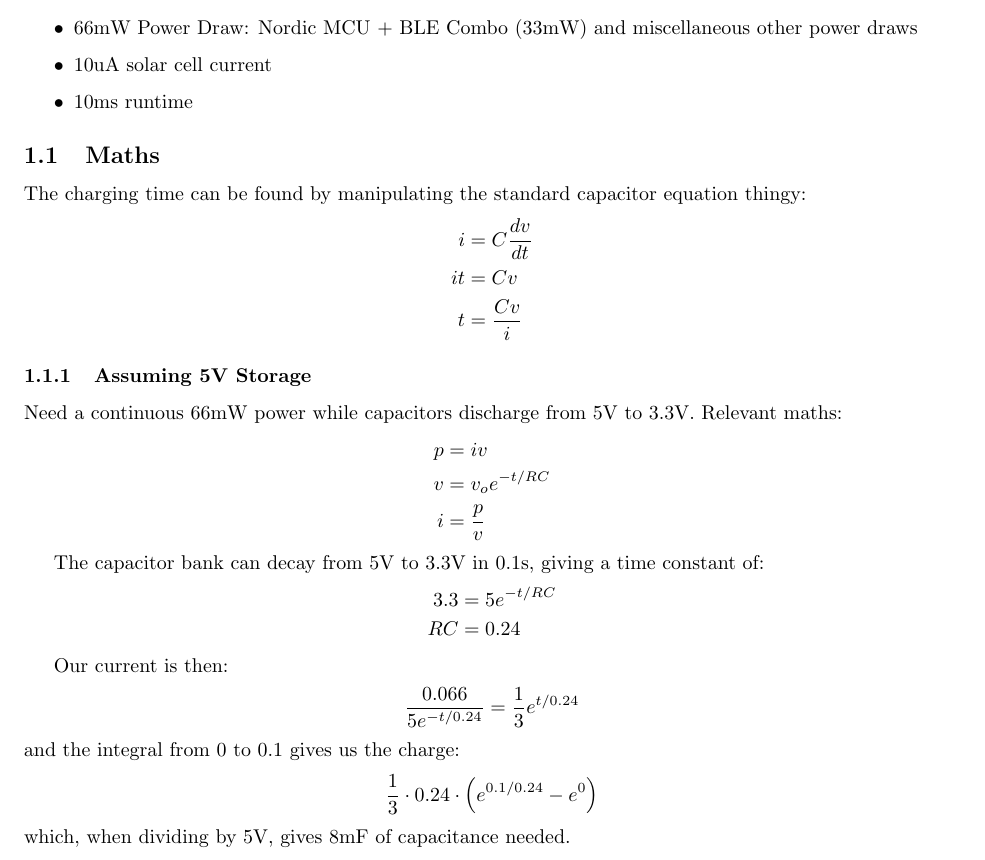
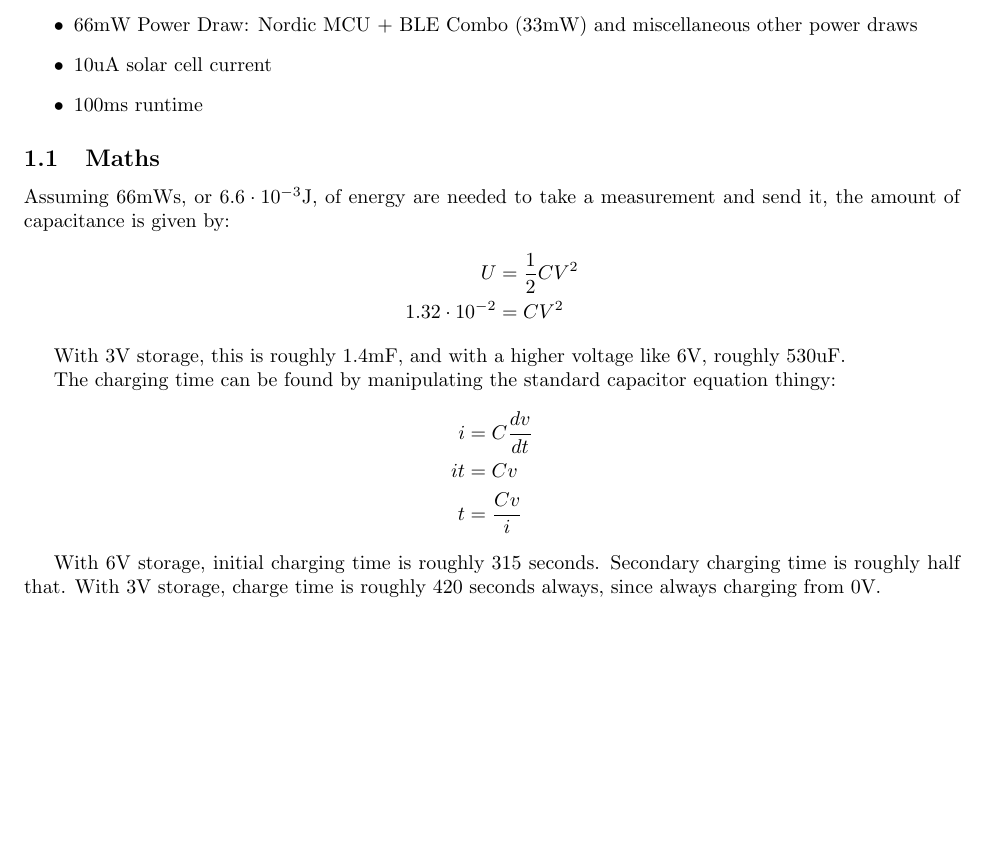
Before and after one commit to trozamon/eecs373-project, a LaTeX document (doc/system.tex): part of the page, cut so that both start at the same text, the shorter picture padded with empty space. Compiled offline with pdfLaTeX.

Commit message:
Update system document

```diff
--- a/doc/system.tex
+++ b/doc/system.tex
@@ -25,10 +24,18 @@ purposes of planning, the following characteristics are assumed:
     \item 66mW Power Draw: Nordic MCU + BLE Combo (33mW) and miscellaneous
         other power draws
     \item 10uA solar cell current
-    \item 10ms runtime
+    \item 100ms runtime
 \end{itemize}
 
 \subsection{Maths}
+Assuming 66mWs, or $6.6\cdot10^{-3}$J, of energy are needed to take a
+measurement and send it, the amount of capacitance is given by: \begin{align*}
+    U & = \frac{1}{2}CV^2\\
+    1.32 \cdot 10^{-2} & = CV^2
+\end{align*}
+
+With 3V storage, this is roughly 1.4mF, and with a higher voltage like 6V,
+roughly 530uF.
 
 The charging time can be found by manipulating the standard capacitor equation
 thingy: \begin{align*}
@@ -37,24 +44,8 @@ thingy: \begin{align*}
     t & = \frac{Cv}{i}
 \end{align*}
 
-\subsubsection{Assuming 5V Storage}
-Need a continuous 66mW power while capacitors discharge from 5V to 3.3V.
-Relevant maths: \begin{align*}
-    p & = iv\\
-    v & = v_oe^{-t/RC}\\
-    i & = \frac{p}{v}
-\end{align*}
-
-The capacitor bank can decay from 5V to 3.3V in 0.1s, giving a time constant
-of: \begin{align*}
-    3.3 & = 5e^{-t/RC}\\
-    RC & = 0.24
-\end{align*}
-
-Our current is then: \begin{align*}
-    \frac{0.066}{5e^{-t/0.24}} = \frac{1}{3}e^{t/0.24}
-\end{align*} and the integral from 0 to 0.1 gives us the charge: \begin{align*}
-    \frac{1}{3} \cdot 0.24 \cdot \left(e^{0.1/0.24} - e^{0}\right)
-\end{align*} which, when dividing by 5V, gives 8mF of capacitance needed.
+With 6V storage, initial charging time is roughly 315 seconds. Secondary
+charging time is roughly half that. With 3V storage, charge time is roughly 420
+seconds always, since always charging from 0V.
 
 \end{document}
```
Also changed, not shown: doc/system.tex (1 more changed lines).
